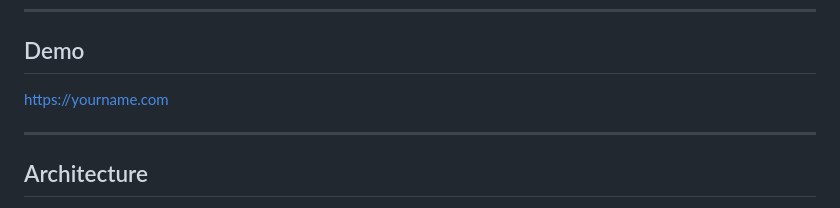
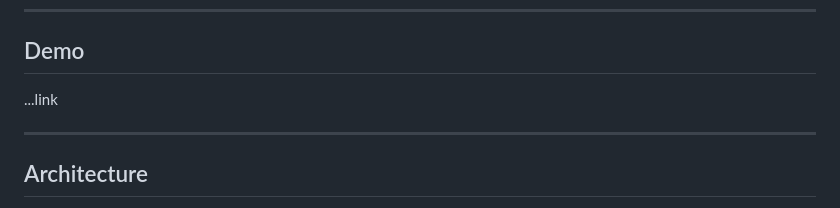
Before and after one commit to ayo-d09/cloud-portfolio, a Markdown page: README.md, the part around the change. Rendered like a GitHub page.

```diff
--- a/README.md
+++ b/README.md
@@ -6,7 +6,7 @@ A personal portfolio website hosted on AWS that showcases my projects, technical
 
 ## Demo
 
-[https://yourname.com](https://yourname.com)
+...link
 
 ---
 
```
